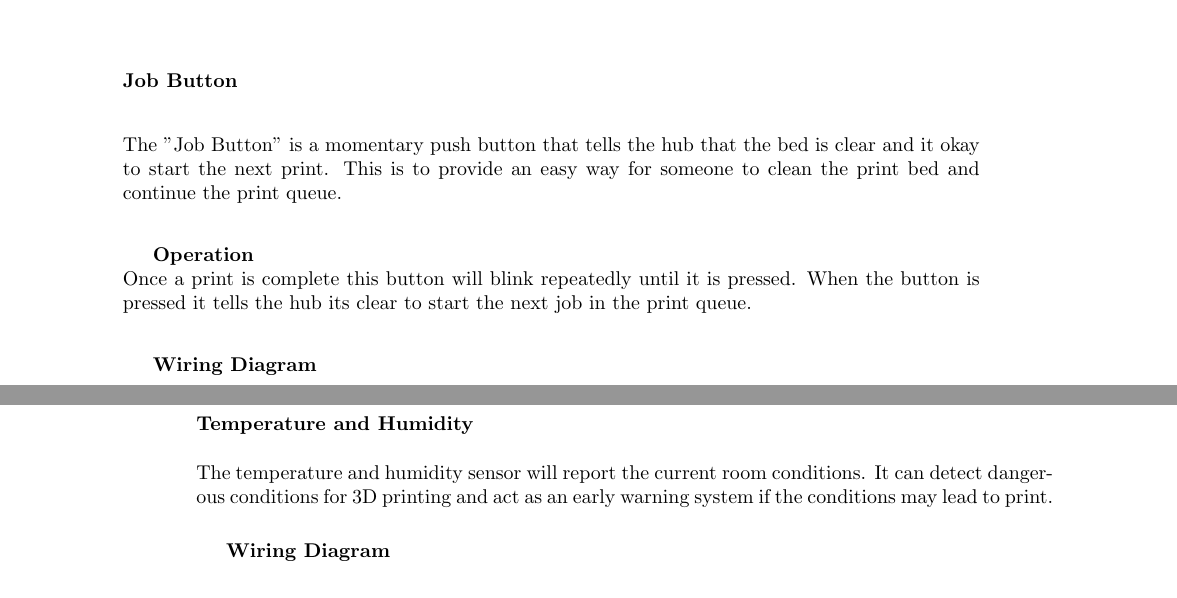
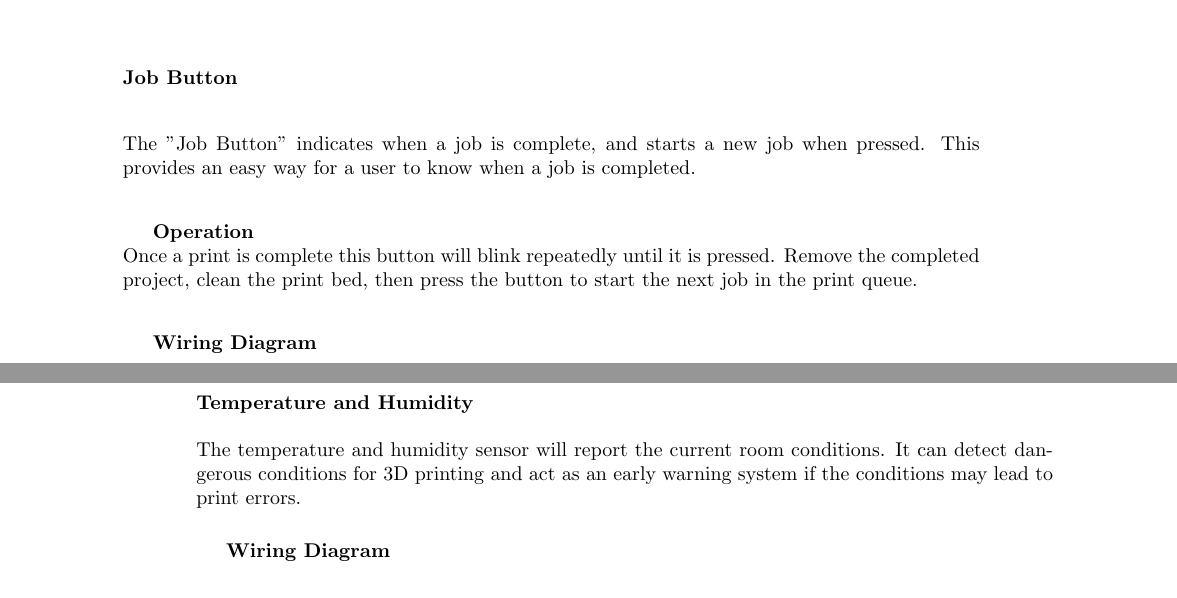
Before and after one commit to StratusPrint/user-docs, a LaTeX book (cse453_project.tex, which reads nodes/nodes.tex): two parts of pages 7 and 8 of 10, joined at a grey line, cut so that both start at the same text. Compiled offline with pdfLaTeX.

Commit message:
update to nodes user doc

```diff
--- a/nodes/nodes.tex
+++ b/nodes/nodes.tex
@@ -37,14 +37,12 @@
         \includegraphics[scale=0.05]{images/node-pin-out.png}
   \end{center}
     \subsubsection{Job Button}
-      The "Job Button" is a momentary push button that tells the hub that the bed
-      is clear and it okay to start the next print. This is to provide an easy way
-      for someone to clean the print bed and continue the print queue.\\
+      The "Job Button" indicates when a job is complete, and starts a new job when pressed. This provides an easy way
+      for a user to know when a job is completed.\\
 
       \textbf{Operation}\\
-      Once a print is complete this button will blink repeatedly until it is pressed.
-      When the button is pressed it tells the hub its clear to start the next job in the
-      print queue.\\
+      Once a print is complete this button will blink repeatedly until it is pressed.  Remove the completed project,
+      clean the print bed, then press the button to start the next job in the print queue.\\
 
       \textbf{Wiring Diagram}\\
             \begin{center}
@@ -53,7 +51,7 @@
     \subsubsection{Temperature and Humidity}
       The temperature and humidity sensor will report the current room conditions. It
       can detect dangerous conditions for 3D printing and act as an early warning system
-      if the conditions may lead to print.\\
+      if the conditions may lead to print errors.\\
 
       \textbf{Wiring Diagram}\\
             \begin{center}
```
Also changed, not shown: nodes/nodes.tex (20 more changed lines).
